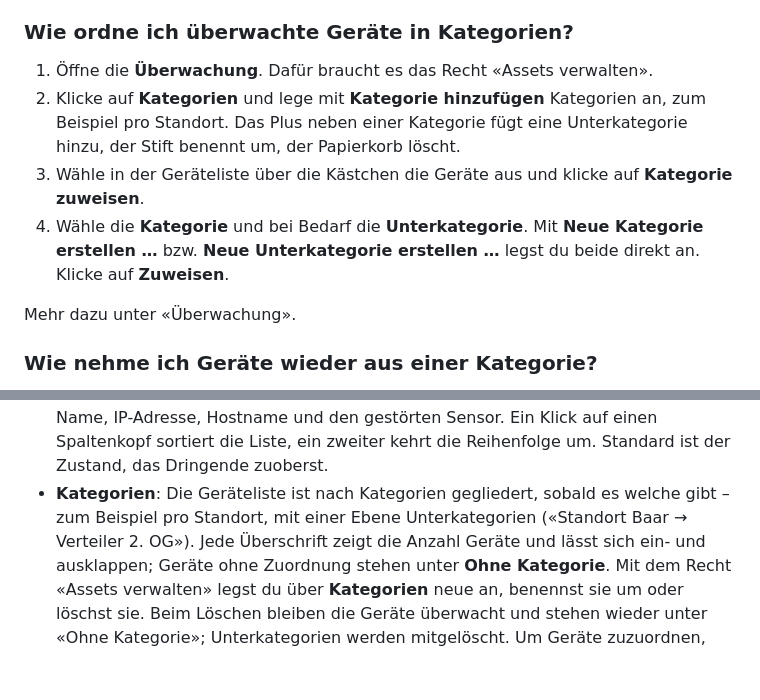
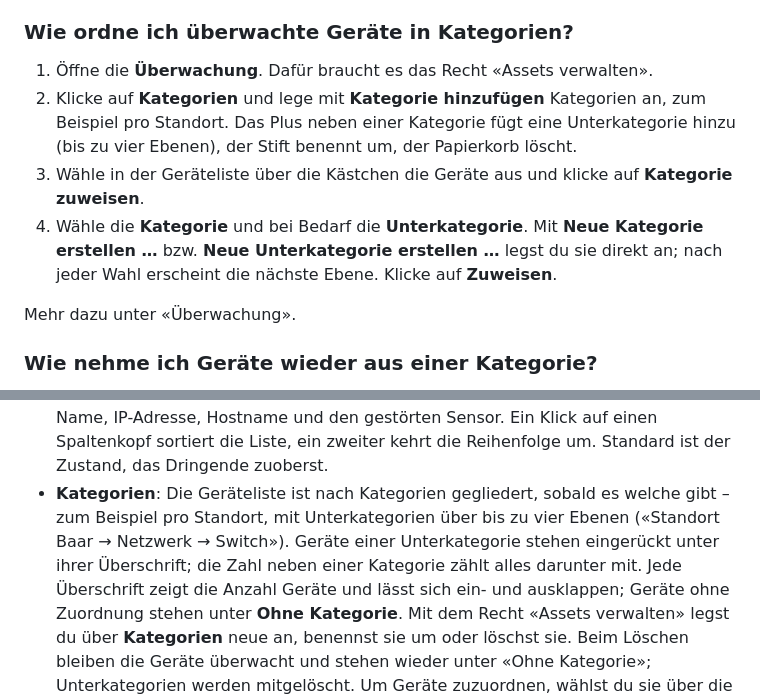
Before and after one commit to stibe881/nextdesk, a Markdown page: docs/handbooks/agenten.md, 2 parts joined by grey strips. GitHub-like rendering; blank space fills up the shorter version.

```diff
--- a/docs/handbooks/agenten.md
+++ b/docs/handbooks/agenten.md
@@ -1032,9 +1032,9 @@ Mehr dazu unter «Überwachung».
 ### Wie ordne ich überwachte Geräte in Kategorien?
 
 1. Öffne die **Überwachung**. Dafür braucht es das Recht «Assets verwalten».
-2. Klicke auf **Kategorien** und lege mit **Kategorie hinzufügen** Kategorien an, zum Beispiel pro Standort. Das Plus neben einer Kategorie fügt eine Unterkategorie hinzu, der Stift benennt um, der Papierkorb löscht.
+2. Klicke auf **Kategorien** und lege mit **Kategorie hinzufügen** Kategorien an, zum Beispiel pro Standort. Das Plus neben einer Kategorie fügt eine Unterkategorie hinzu (bis zu vier Ebenen), der Stift benennt um, der Papierkorb löscht.
 3. Wähle in der Geräteliste über die Kästchen die Geräte aus und klicke auf **Kategorie zuweisen**.
-4. Wähle die **Kategorie** und bei Bedarf die **Unterkategorie**. Mit **Neue Kategorie erstellen …** bzw. **Neue Unterkategorie erstellen …** legst du beide direkt an. Klicke auf **Zuweisen**.
+4. Wähle die **Kategorie** und bei Bedarf die **Unterkategorie**. Mit **Neue Kategorie erstellen …** bzw. **Neue Unterkategorie erstellen …** legst du sie direkt an; nach jeder Wahl erscheint die nächste Ebene. Klicke auf **Zuweisen**.
 
 Mehr dazu unter «Überwachung».
 
@@ -2511,8 +2511,10 @@ sonst grau.
   Ein Klick auf einen Spaltenkopf sortiert die Liste, ein zweiter kehrt die
   Reihenfolge um. Standard ist der Zustand, das Dringende zuoberst.
 - **Kategorien**: Die Geräteliste ist nach Kategorien gegliedert, sobald es
-  welche gibt – zum Beispiel pro Standort, mit einer Ebene Unterkategorien
-  («Standort Baar → Verteiler 2. OG»). Jede Überschrift zeigt die Anzahl
+  welche gibt – zum Beispiel pro Standort, mit Unterkategorien über bis zu
+  vier Ebenen («Standort Baar → Netzwerk → Switch»). Geräte einer
+  Unterkategorie stehen eingerückt unter ihrer Überschrift; die Zahl neben
+  einer Kategorie zählt alles darunter mit. Jede Überschrift zeigt die Anzahl
   Geräte und lässt sich ein- und ausklappen; Geräte ohne Zuordnung stehen
   unter **Ohne Kategorie**. Mit dem Recht «Assets verwalten» legst du über
   **Kategorien** neue an, benennst sie um oder löschst sie. Beim Löschen
```
Also changed, not shown: docs/handbooks/images/ag-ueberwachung.jpg, 11 other files.
